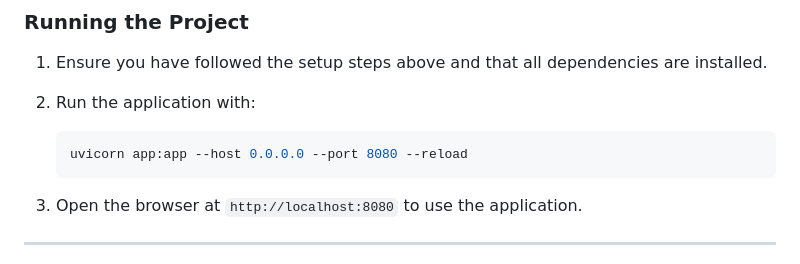
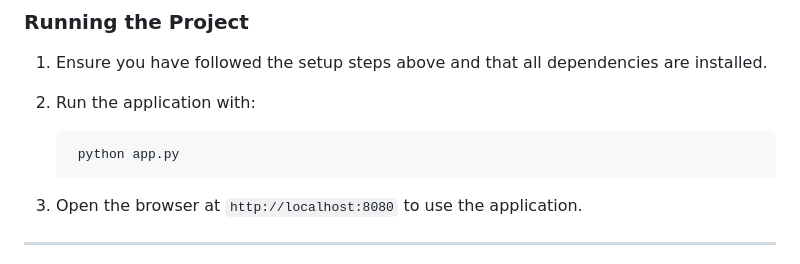
Before and after one commit to VaibhavBomle/Interview-question-GenAI, a Markdown page: README.md, the part around the change. Rendered like a GitHub page.

Commit message:
Update README.md
updated readme file

````diff
--- a/README.md
+++ b/README.md
@@ -142,7 +142,7 @@ Additional dependencies are listed in the `requirements.txt` file.
 
 2. Run the application with:
    ```bash
-   uvicorn app:app --host 0.0.0.0 --port 8080 --reload
+    python app.py
    ```
 
 3. Open the browser at `http://localhost:8080` to use the application.
````
